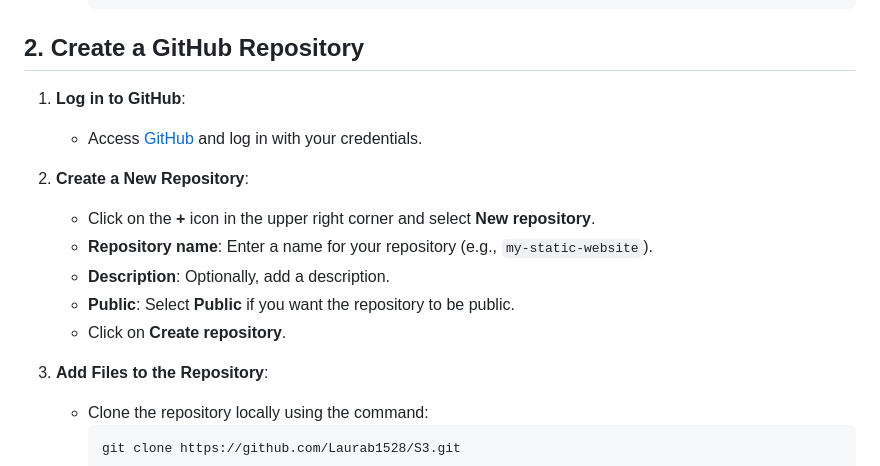
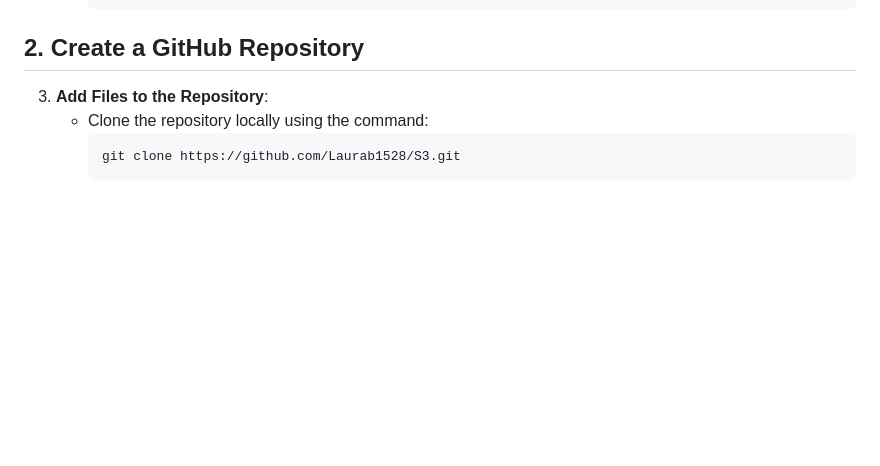
Before and after one commit to Laurab1528/S3, a Markdown page: README.md, the part around the change. Rendered like a GitHub page; blank space fills up the shorter version.

```diff
--- a/README.md
+++ b/README.md
@@ -47,15 +47,6 @@ This guide provides the necessary steps to create an Amazon S3 bucket, configure
 
 ## 2. Create a GitHub Repository
 
-1. **Log in to GitHub**:
-   - Access [GitHub](https://github.com/) and log in with your credentials.
-
-2. **Create a New Repository**:
-   - Click on the **+** icon in the upper right corner and select **New repository**.
-   - **Repository name**: Enter a name for your repository (e.g., `my-static-website`).
-   - **Description**: Optionally, add a description.
-   - **Public**: Select **Public** if you want the repository to be public.
-   - Click on **Create repository**.
 
 3. **Add Files to the Repository**:
    - Clone the repository locally using the command:
```
